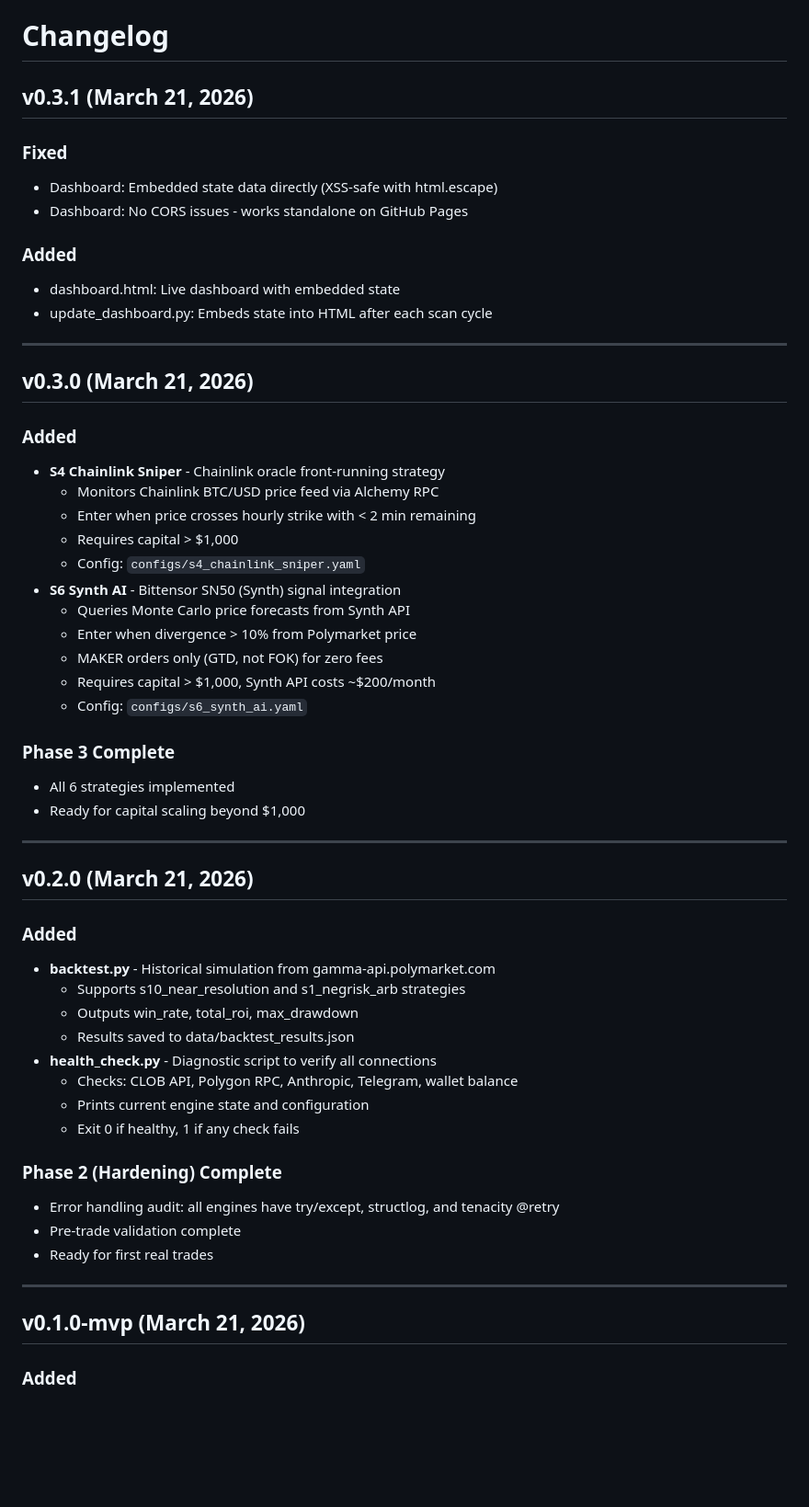
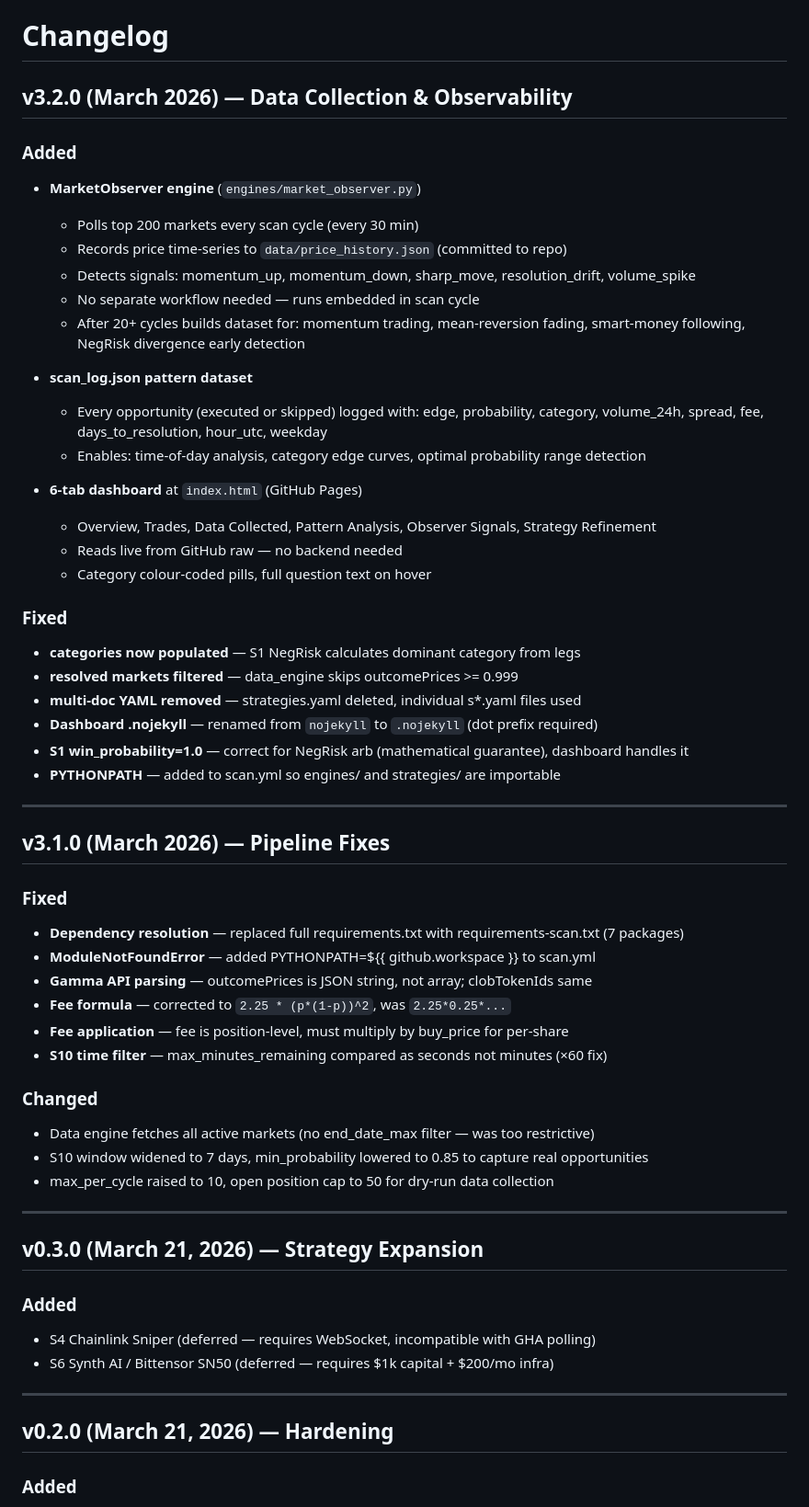
Before and after one commit to Airdropperxx/polymarket-engine, a Markdown page: CHANGELOG.md, the part around one of its changes. Shown at 92% size. GitHub-like rendering; blank space fills up the shorter version.

Commit message:
docs: update CHANGELOG through v3.2

```diff
--- a/CHANGELOG.md
+++ b/CHANGELOG.md
@@ -1,57 +1,61 @@
 # Changelog
 
-## v0.3.1 (March 21, 2026)
+## v3.2.0 (March 2026) — Data Collection & Observability
+
+### Added
+- **MarketObserver engine** (`engines/market_observer.py`)
+  - Polls top 200 markets every scan cycle (every 30 min)
+  - Records price time-series to `data/price_history.json` (committed to repo)
+  - Detects signals: momentum_up, momentum_down, sharp_move, resolution_drift, volume_spike
+  - No separate workflow needed — runs embedded in scan cycle
+  - After 20+ cycles builds dataset for: momentum trading, mean-reversion fading,
+    smart-money following, NegRisk divergence early detection
+
+- **scan_log.json pattern dataset**
+  - Every opportunity (executed or skipped) logged with: edge, probability, category,
+    volume_24h, spread, fee, days_to_resolution, hour_utc, weekday
+  - Enables: time-of-day analysis, category edge curves, optimal probability range detection
+
+- **6-tab dashboard** at `index.html` (GitHub Pages)
+  - Overview, Trades, Data Collected, Pattern Analysis, Observer Signals, Strategy Refinement
+  - Reads live from GitHub raw — no backend needed
+  - Category colour-coded pills, full question text on hover
 
 ### Fixed
-- Dashboard: Embedded state data directly (XSS-safe with html.escape)
-- Dashboard: No CORS issues - works standalone on GitHub Pages
-
-### Added
-- dashboard.html: Live dashboard with embedded state
-- update_dashboard.py: Embeds state into HTML after each scan cycle
+- **categories now populated** — S1 NegRisk calculates dominant category from legs
+- **resolved markets filtered** — data_engine skips outcomePrices >= 0.999
+- **multi-doc YAML removed** — strategies.yaml deleted, individual s*.yaml files used
+- **Dashboard .nojekyll** — renamed from `nojekyll` to `.nojekyll` (dot prefix required)
+- **S1 win_probability=1.0** — correct for NegRisk arb (mathematical guarantee), dashboard handles it
+- **PYTHONPATH** — added to scan.yml so engines/ and strategies/ are importable
 
 ---
 
-## v0.3.0 (March 21, 2026)
+## v3.1.0 (March 2026) — Pipeline Fixes
 
-### Added
-- **S4 Chainlink Sniper** - Chainlink oracle front-running strategy
-  - Monitors Chainlink BTC/USD price feed via Alchemy RPC
-  - Enter when price crosses hourly strike with < 2 min remaining
-  - Requires capital > $1,000
-  - Config: `configs/s4_chainlink_sniper.yaml`
-- **S6 Synth AI** - Bittensor SN50 (Synth) signal integration
-  - Queries Monte Carlo price forecasts from Synth API
-  - Enter when divergence > 10% from Polymarket price
-  - MAKER orders only (GTD, not FOK) for zero fees
-  - Requires capital > $1,000, Synth API costs ~$200/month
-  - Config: `configs/s6_synth_ai.yaml`
+### Fixed
+- **Dependency resolution** — replaced full requirements.txt with requirements-scan.txt (7 packages)
+- **ModuleNotFoundError** — added PYTHONPATH=${{ github.workspace }} to scan.yml
+- **Gamma API parsing** — outcomePrices is JSON string, not array; clobTokenIds same
+- **Fee formula** — corrected to `2.25 * (p*(1-p))^2`, was `2.25*0.25*...`
+- **Fee application** — fee is position-level, must multiply by buy_price for per-share
+- **S10 time filter** — max_minutes_remaining compared as seconds not minutes (×60 fix)
 
-### Phase 3 Complete
-- All 6 strategies implemented
-- Ready for capital scaling beyond $1,000
+### Changed
+- Data engine fetches all active markets (no end_date_max filter — was too restrictive)
+- S10 window widened to 7 days, min_probability lowered to 0.85 to capture real opportunities
+- max_per_cycle raised to 10, open position cap to 50 for dry-run data collection
 
 ---
 
-## v0.2.0 (March 21, 2026)
+## v0.3.0 (March 21, 2026) — Strategy Expansion
 
 ### Added
-- **backtest.py** - Historical simulation from gamma-api.polymarket.com
-  - Supports s10_near_resolution and s1_negrisk_arb strategies
-  - Outputs win_rate, total_roi, max_drawdown
-  - Results saved to data/backtest_results.json
-- **health_check.py** - Diagnostic script to verify all connections
-  - Checks: CLOB API, Polygon RPC, Anthropic, Telegram, wallet balance
-  - Prints current engine state and configuration
-  - Exit 0 if healthy, 1 if any check fails
-
-### Phase 2 (Hardening) Complete
-- Error handling audit: all engines have try/except, structlog, and tenacity @retry
-- Pre-trade validation complete
-- Ready for first real trades
+- S4 Chainlink Sniper (deferred — requires WebSocket, incompatible with GHA polling)
+- S6 Synth AI / Bittensor SN50 (deferred — requires $1k capital + $200/mo infra)
 
 ---
 
-## v0.1.0-mvp (March 21, 2026)
+## v0.2.0 (March 21, 2026) — Hardening
 
 ### Added
```
Also changed, not shown: other parts of CHANGELOG.md (+12 -33 lines).
